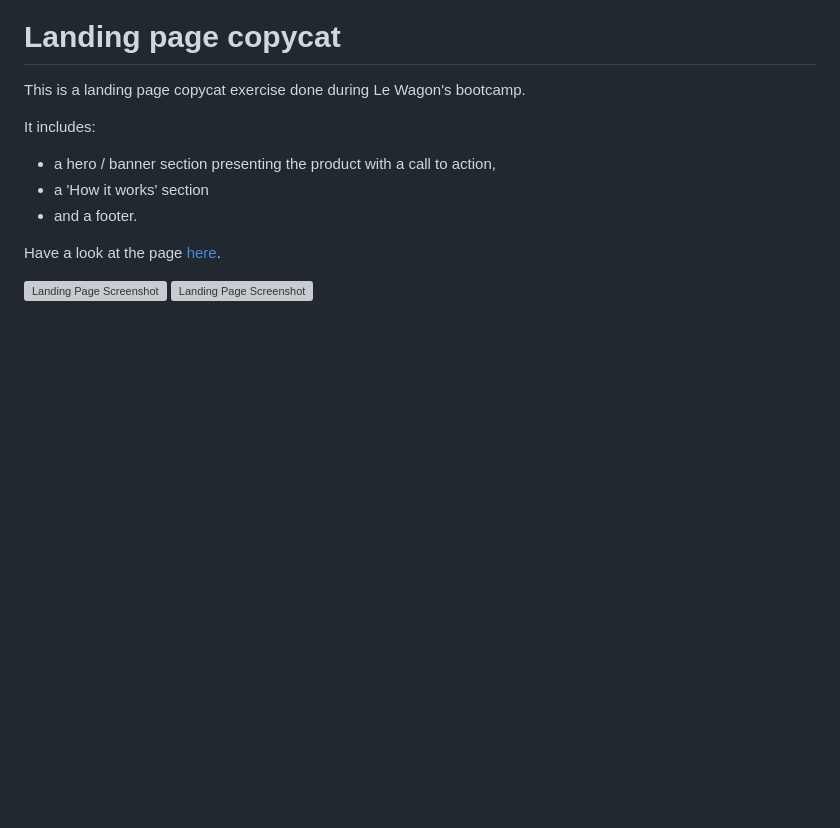
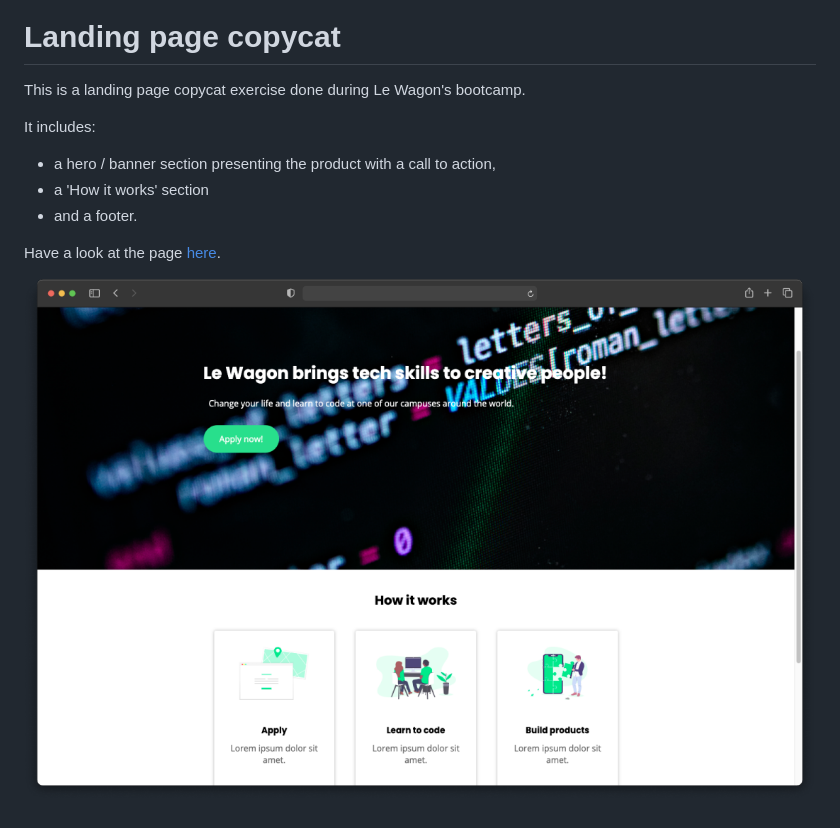
Before and after one commit to margaux-m/landing, a Markdown page: README.md, the part around the change. Drawn GitHub-style; pictures changed too: images/landing-page-screenshot.png (added); blank space fills up the shorter version; grey boxes are pictures that could not be loaded.

```diff
--- a/README.md
+++ b/README.md
@@ -9,5 +9,4 @@ It includes:
 
 Have a look at the page [here](https://margaux-m.github.io/landing).
 
-![Landing Page Screenshot](/medium-article-1.png "Landing Page Screenshot")
-![Landing Page Screenshot](/medium-article-2.png "Landing Page Screenshot")
+![Landing Page Screenshot](/images/landing-page-screenshot.png "Landing Page Screenshot")
```
